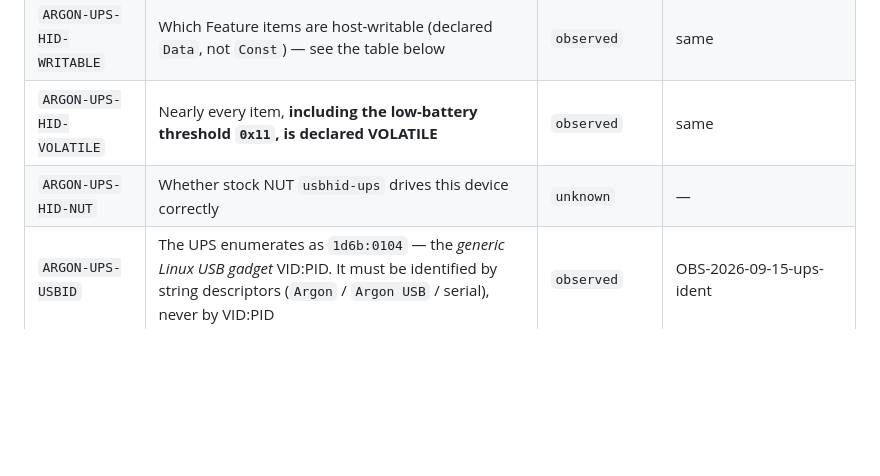
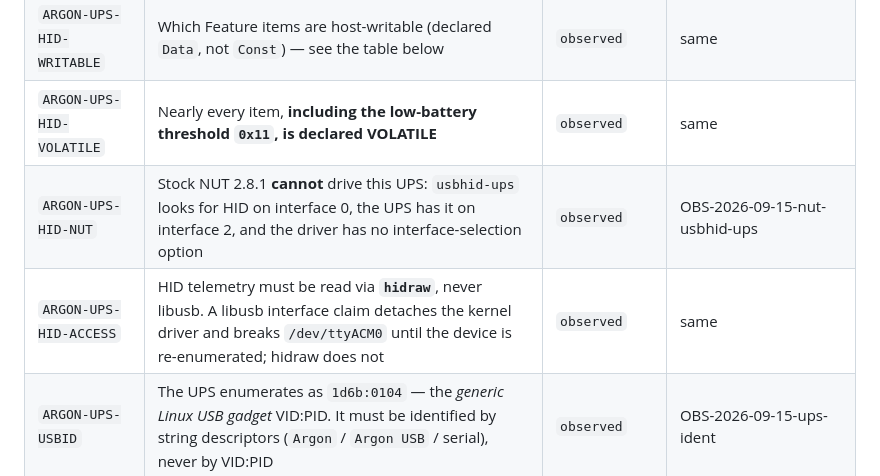
Before and after one commit to dc0sk/argon-utils, a Markdown page: docs/protocol/FACTS.md, the part around the change. GitHub-like rendering; blank space fills up the shorter version.

Commit message:
docs(protocol): record the NUT experiment result and correct the HID access claim
Resolves ARGON-UPS-HID-NUT, negatively. Stock NUT 2.8.1 cannot drive the Argon
PWR UPS: usbhid-ups looks for HID on USB interface 0, this device carries HID on
interface 2, and the driver exposes no interface-selection option -- only
usb_set_altinterface, which sets bAlternateSetting and is a different concept.
A driver limitation, not a configuration gap. Our own hidraw reader stays in the
plan, and NUT is not available as a differential oracle without patching it.

Also corrects a claim this project had already recorded. FACTS.md said the HID
and CDC-ACM interfaces are independent, so reading HID cannot contend with the
serial port. That holds for hidraw and not for libusb: NUT set libusb's
kernel-driver auto-detach flag, claimed interface 0, and left cdc_acm unbound on
exit, so /dev/ttyACM0 vanished and the vendor daemon lost its port. Recovery
needed a full USB re-enumeration, and the node came back as ttyACM1 the first
time -- which the vendor software cannot follow, since it hardcodes ttyACM0.

Rule added: use hidraw, never libusb, for UPS telemetry. An interface claim is
not a read; it is an exclusive takeover that outlives the process making it.

Co-Authored-By: Claude Opus 5 (1M context) <noreply@anthropic.com>

```diff
--- a/docs/protocol/FACTS.md
+++ b/docs/protocol/FACTS.md
@@ -108,7 +108,8 @@ not contend with the serial port.
 | `ARGON-UPS-HID-SEMANTICS` | The mapping from usage number to meaning (e.g. `0x85:0x66` → RelativeStateOfCharge) | `documented` **pending** | [DS-HIDPD] — **must be re-derived from the USB-IF PDF before code depends on it** |
 | `ARGON-UPS-HID-WRITABLE` | Which Feature items are host-writable (declared `Data`, not `Const`) — see the table below | `observed` | same |
 | `ARGON-UPS-HID-VOLATILE` | Nearly every item, **including the low-battery threshold `0x11`, is declared VOLATILE** | `observed` | same |
-| `ARGON-UPS-HID-NUT` | Whether stock NUT `usbhid-ups` drives this device correctly | `unknown` | — |
+| `ARGON-UPS-HID-NUT` | Stock NUT 2.8.1 **cannot** drive this UPS: `usbhid-ups` looks for HID on interface 0, the UPS has it on interface 2, and the driver has no interface-selection option | `observed` | OBS-2026-09-15-nut-usbhid-ups |
+| `ARGON-UPS-HID-ACCESS` | HID telemetry must be read via **`hidraw`**, never libusb. A libusb interface claim detaches the kernel driver and breaks `/dev/ttyACM0` until the device is re-enumerated; hidraw does not | `observed` | same |
 | `ARGON-UPS-USBID` | The UPS enumerates as `1d6b:0104` — the *generic Linux USB gadget* VID:PID. It must be identified by string descriptors (`Argon` / `Argon USB` / serial), never by VID:PID | `observed` | OBS-2026-09-15-ups-ident |
 
 ## ARGON-OLED-* / ARGON-RTC-*
```
Also changed, not shown: 1 other file.
